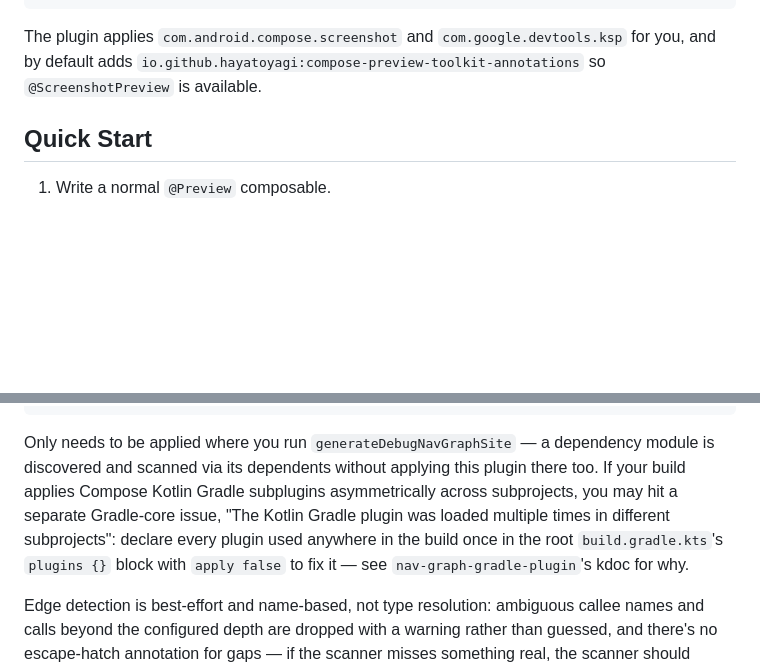
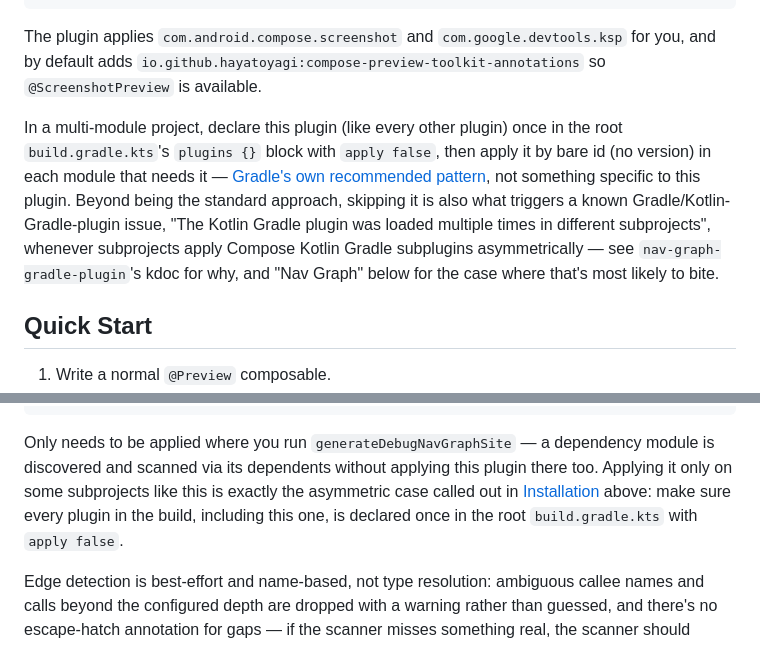
Before and after one commit to HayatoYagi/compose-preview-toolkit, a Markdown page: README.md, 2 parts joined by grey strips. GitHub-like rendering; blank space fills up the shorter version.

Commit message:
docs: promote the root apply-false plugin pattern to a proactive Installation recommendation
Previously only mentioned reactively in the Nav Graph section as a fix for a
warning consumers might hit. It's Gradle's own standard multi-module plugin
pattern, unrelated to this plugin specifically, so it belongs in Installation
as general guidance — the Nav Graph section now just points back to it for
the case where skipping it is most likely to bite.

````diff
--- a/README.md
+++ b/README.md
@@ -87,6 +87,15 @@ The plugin applies `com.android.compose.screenshot` and `com.google.devtools.ksp
 by default adds `io.github.hayatoyagi:compose-preview-toolkit-annotations` so
 `@ScreenshotPreview` is available.
 
+In a multi-module project, declare this plugin (like every other plugin) once in the root
+`build.gradle.kts`'s `plugins {}` block with `apply false`, then apply it by bare id (no version)
+in each module that needs it — [Gradle's own recommended pattern](https://docs.gradle.org/current/userguide/plugins.html#sec:subprojects_plugins_dsl),
+not something specific to this plugin. Beyond being the standard approach, skipping it is also
+what triggers a known Gradle/Kotlin-Gradle-plugin issue, "The Kotlin Gradle plugin was loaded
+multiple times in different subprojects", whenever subprojects apply Compose Kotlin Gradle
+subplugins asymmetrically — see `nav-graph-gradle-plugin`'s kdoc for why, and "Nav Graph" below for
+the case where that's most likely to bite.
+
 ## Quick Start
 
 1. Write a normal `@Preview` composable.
@@ -158,11 +167,10 @@ plugins {
 ```
 
 Only needs to be applied where you run `generateDebugNavGraphSite` — a dependency module is
-discovered and scanned via its dependents without applying this plugin there too. If your build
-applies Compose Kotlin Gradle subplugins asymmetrically across subprojects, you may hit a separate
-Gradle-core issue, "The Kotlin Gradle plugin was loaded multiple times in different subprojects":
-declare every plugin used anywhere in the build once in the root `build.gradle.kts`'s `plugins {}`
-block with `apply false` to fix it — see `nav-graph-gradle-plugin`'s kdoc for why.
+discovered and scanned via its dependents without applying this plugin there too. Applying it only
+on some subprojects like this is exactly the asymmetric case called out in
+[Installation](#installation) above: make sure every plugin in the build, including this one, is
+declared once in the root `build.gradle.kts` with `apply false`.
 
 Edge detection is best-effort and name-based, not type resolution: ambiguous callee names and calls
 beyond the configured depth are dropped with a warning rather than guessed, and there's no
````
